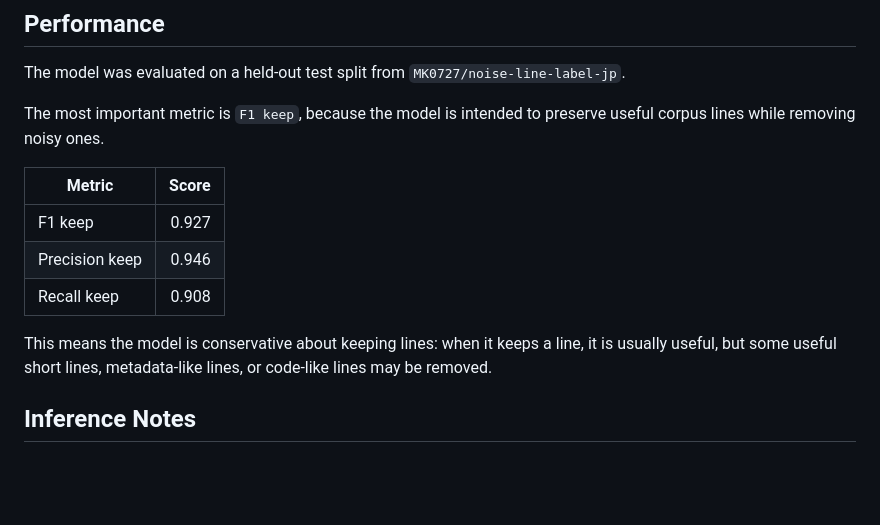
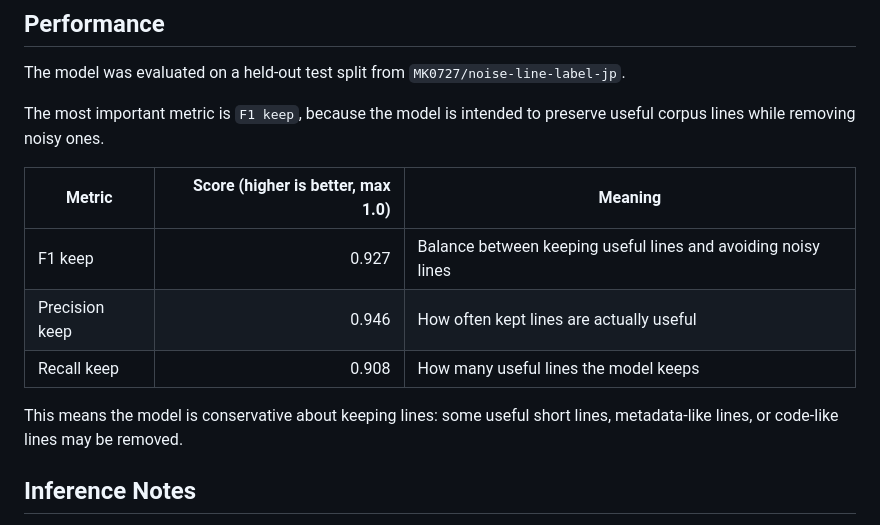
Before and after one commit to KeisukeMiyamoto1324/noise-line-deleter, a Markdown page: README.md, the part around the change. Drawn GitHub-style; blank space fills up the shorter version.

Commit message:
docs: Improve README metrics table clarity and explanation

```diff
--- a/README.md
+++ b/README.md
@@ -117,13 +117,13 @@ The model was evaluated on a held-out test split from `MK0727/noise-line-label-j
 
 The most important metric is `F1 keep`, because the model is intended to preserve useful corpus lines while removing noisy ones.
 
-| Metric | Score |
-| --- | ---: |
-| F1 keep | 0.927 |
-| Precision keep | 0.946 |
-| Recall keep | 0.908 |
+| Metric | Score (higher is better, max 1.0) | Meaning |
+| --- | ---: | --- |
+| F1 keep | 0.927 | Balance between keeping useful lines and avoiding noisy lines |
+| Precision keep | 0.946 | How often kept lines are actually useful |
+| Recall keep | 0.908 | How many useful lines the model keeps |
 
-This means the model is conservative about keeping lines: when it keeps a line, it is usually useful, but some useful short lines, metadata-like lines, or code-like lines may be removed.
+This means the model is conservative about keeping lines: some useful short lines, metadata-like lines, or code-like lines may be removed.
 
 ## Inference Notes
 
```
